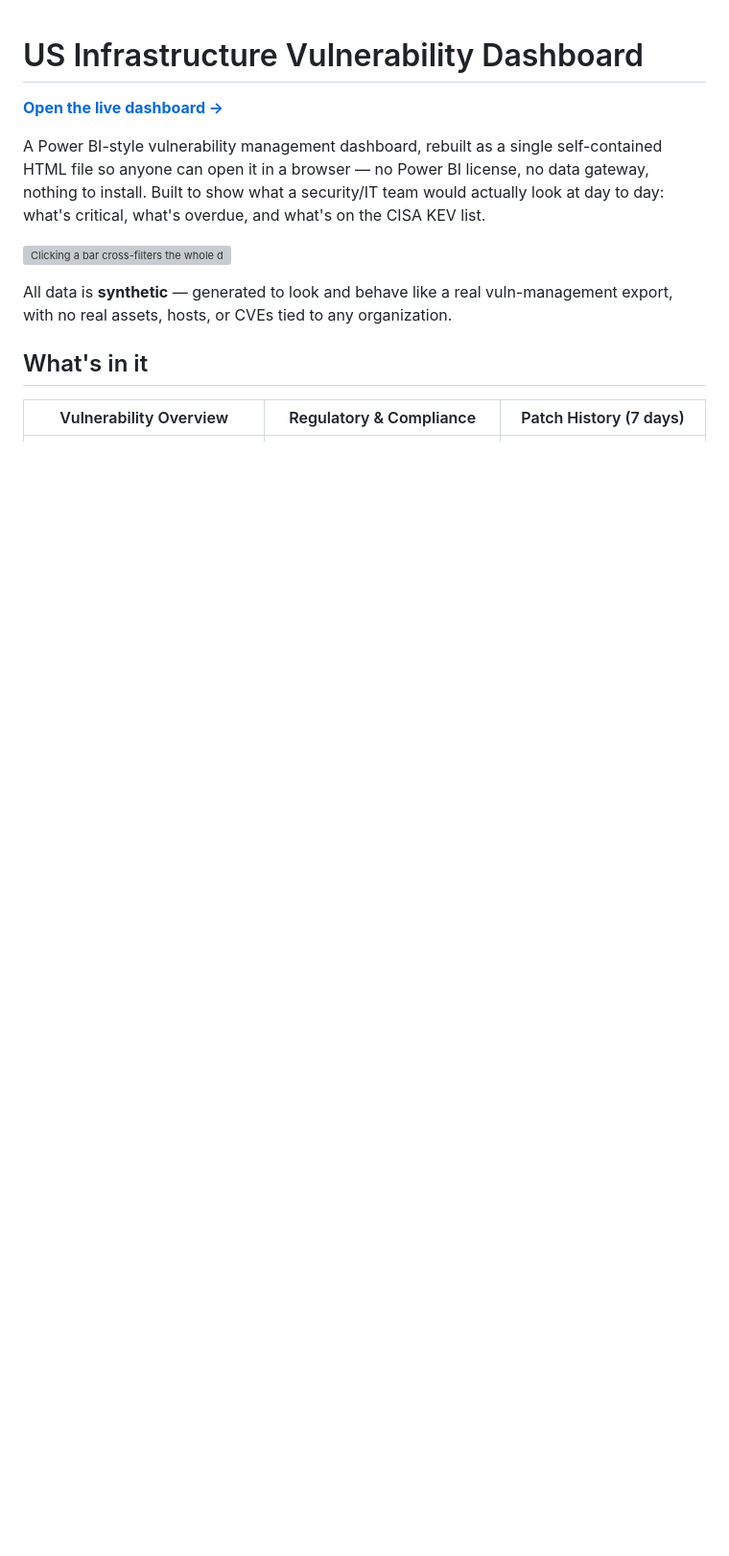
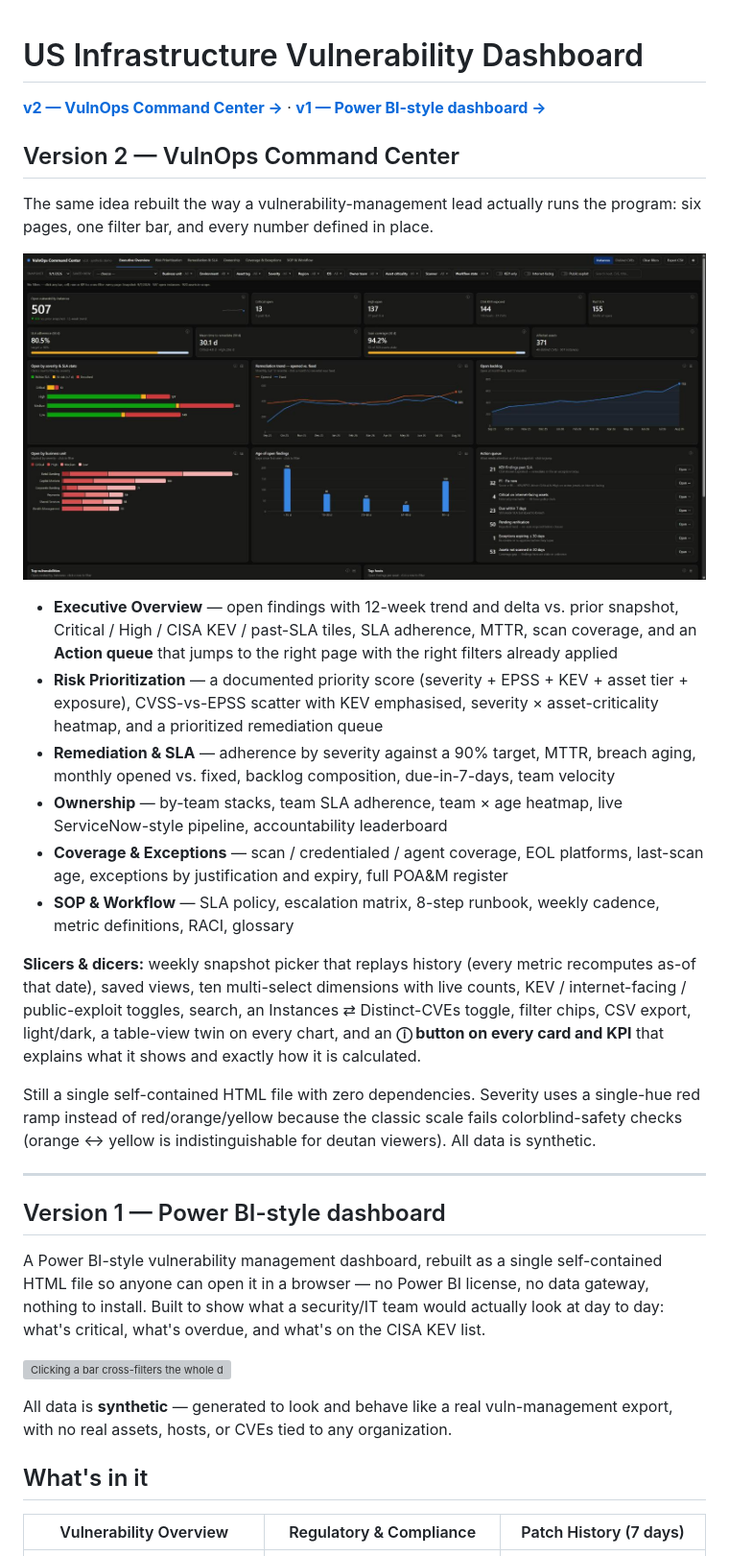
Before and after one commit to ramilnamazov/VulnManagment_Powerbi, a Markdown page: README.md, the part around the change. Shown at 96% size. GitHub-like rendering; pictures changed too: assets/v2-overview.jpg (added); blank space fills up the shorter version; grey boxes are pictures that could not be loaded.

```diff
--- a/README.md
+++ b/README.md
@@ -1,6 +1,27 @@
 # US Infrastructure Vulnerability Dashboard
 
-**[Open the live dashboard →](https://ramilnamazov.github.io/VulnManagment_Powerbi/)**
+**[v2 — VulnOps Command Center →](https://ramilnamazov.github.io/VulnManagment_Powerbi/v2/)** · **[v1 — Power BI-style dashboard →](https://ramilnamazov.github.io/VulnManagment_Powerbi/)**
+
+## Version 2 — VulnOps Command Center
+
+The same idea rebuilt the way a vulnerability-management lead actually runs the program: six pages, one filter bar, and every number defined in place.
+
+![VulnOps Command Center — Executive Overview](assets/v2-overview.jpg)
+
+- **Executive Overview** — open findings with 12-week trend and delta vs. prior snapshot, Critical / High / CISA KEV / past-SLA tiles, SLA adherence, MTTR, scan coverage, and an **Action queue** that jumps to the right page with the right filters already applied
+- **Risk Prioritization** — a documented priority score (severity + EPSS + KEV + asset tier + exposure), CVSS-vs-EPSS scatter with KEV emphasised, severity × asset-criticality heatmap, and a prioritized remediation queue
+- **Remediation & SLA** — adherence by severity against a 90% target, MTTR, breach aging, monthly opened vs. fixed, backlog composition, due-in-7-days, team velocity
+- **Ownership** — by-team stacks, team SLA adherence, team × age heatmap, live ServiceNow-style pipeline, accountability leaderboard
+- **Coverage & Exceptions** — scan / credentialed / agent coverage, EOL platforms, last-scan age, exceptions by justification and expiry, full POA&M register
+- **SOP & Workflow** — SLA policy, escalation matrix, 8-step runbook, weekly cadence, metric definitions, RACI, glossary
+
+**Slicers & dicers:** weekly snapshot picker that replays history (every metric recomputes as-of that date), saved views, ten multi-select dimensions with live counts, KEV / internet-facing / public-exploit toggles, search, an Instances ⇄ Distinct-CVEs toggle, filter chips, CSV export, light/dark, a table-view twin on every chart, and an **ⓘ button on every card and KPI** that explains what it shows and exactly how it is calculated.
+
+Still a single self-contained HTML file with zero dependencies. Severity uses a single-hue red ramp instead of red/orange/yellow because the classic scale fails colorblind-safety checks (orange ↔ yellow is indistinguishable for deutan viewers). All data is synthetic.
+
+---
+
+## Version 1 — Power BI-style dashboard
 
 A Power BI-style vulnerability management dashboard, rebuilt as a single self-contained HTML file so anyone can open it in a browser — no Power BI license, no data gateway, nothing to install. Built to show what a security/IT team would actually look at day to day: what's critical, what's overdue, and what's on the CISA KEV list.
 
```
Also changed, not shown: 1 other file.
